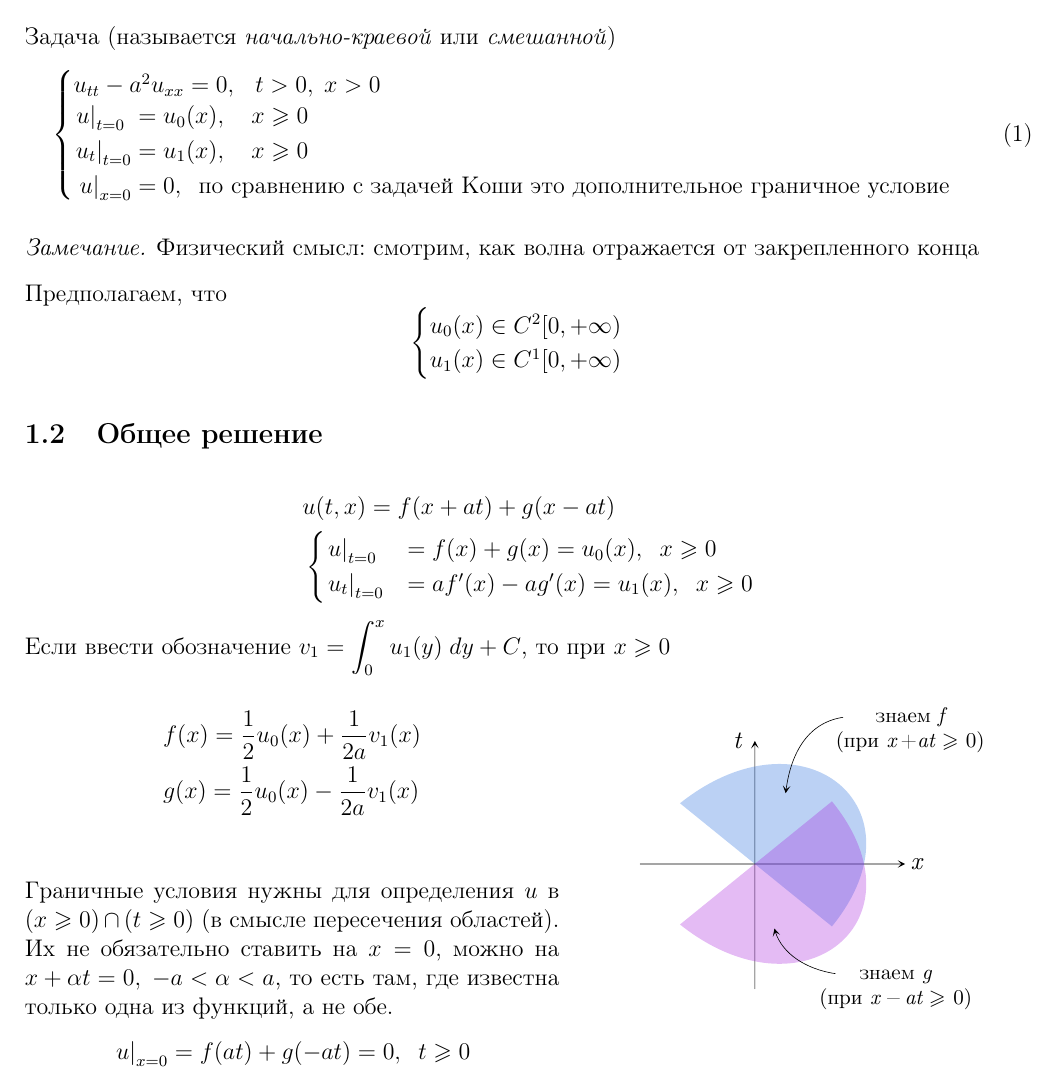
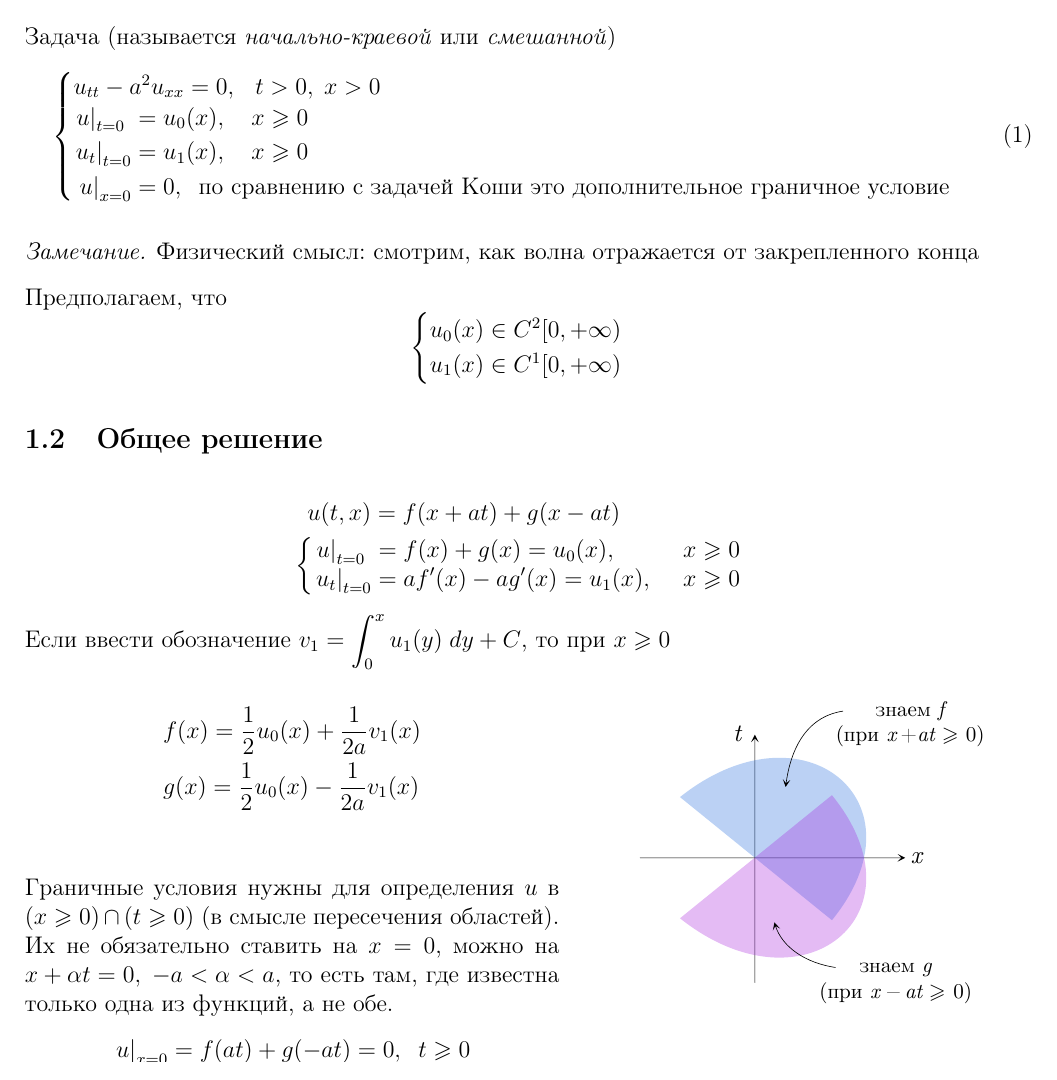
Before and after one commit to Batmaev/umf-exam-questions, a LaTeX document (q4/4.tex): part of page 1 of 3, cut so that both start at the same text. Compiled offline with pdfLaTeX.

Commit message:
alignment

```diff
--- a/q4/4.tex
+++ b/q4/4.tex
@@ -33,11 +33,13 @@
 \subsection{Общее решение}
 
 \begin{align*}
-    & u(t,x) = f(x +at) + g(x - at) \\
-    & \begin{cases}
-        \while{u}{t=0} &= f(x) + g(x) = u_0(x), \;\; x \geq 0\\
-        \while{u_t}{t=0} &= af'(x) -ag'(x) = u_1(x), \;\; x \geq 0
-    \end{cases}
+&\ \ u(t,x) = f(x +at) + g(x - at) \\
+&\begin{cases}
+  \begin{aligned}
+    \while{u}{t=0}\; &= f(x) + g(x) = u_0(x), \;\; &x \geq 0\\
+    \while{u_t}{t=0} &= af'(x) -ag'(x) = u_1(x), \;\; &x \geq 0
+  \end{aligned}
+\end{cases}
 \end{align*}
 Если ввести обозначение $v_1 = \displaystyle\int_0^x u_1(y)\;dy + C$, то при $x \geq 0$
 
```
